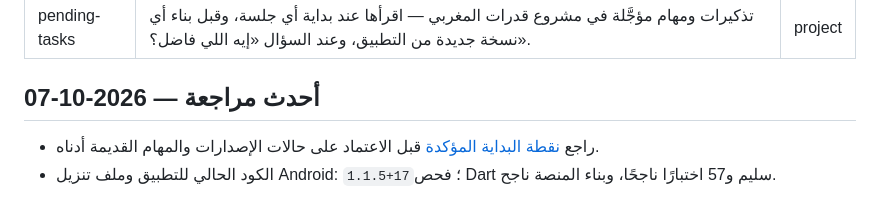
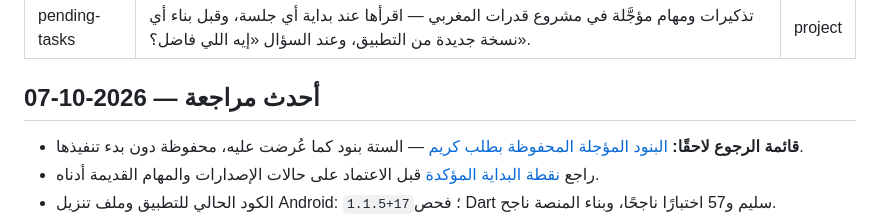
Before and after one commit to KareemPro-Hub/qudrat-maghrabi, a Markdown page: .claude/memory/pending_tasks.md, the part around the change. Drawn GitHub-style.

```diff
--- a/.claude/memory/pending_tasks.md
+++ b/.claude/memory/pending_tasks.md
@@ -5,6 +5,7 @@ type: project
 ---
 
 ## أحدث مراجعة — 2026-10-07
+- **قائمة الرجوع لاحقًا:** [البنود المؤجلة المحفوظة بطلب كريم](deferred_tasks_2026_10_07.md) — الستة بنود كما عُرضت عليه، محفوظة دون بدء تنفيذها.
 - راجع [نقطة البداية المؤكدة](session_state_2026_10_07.md) قبل الاعتماد على حالات الإصدارات والمهام القديمة أدناه.
 - الكود الحالي للتطبيق وملف تنزيل Android: `1.1.5+17`؛ فحص Dart سليم و57 اختبارًا ناجحًا، وبناء المنصة ناجح.
 - تعليمات كريم المؤكدة: Codex مسؤول عن التنفيذ كاملًا؛ تعديل المطلوب فقط، اختبار الأجزاء المرتبطة، واقتصاد شديد في الاستخدام. التفاصيل في `working_style.md`.
```
Also changed, not shown: .claude/memory/MEMORY.md (+2 -0 lines), .claude/memory/deferred_tasks_2026_10_07.md (added, +14 -0 lines).
